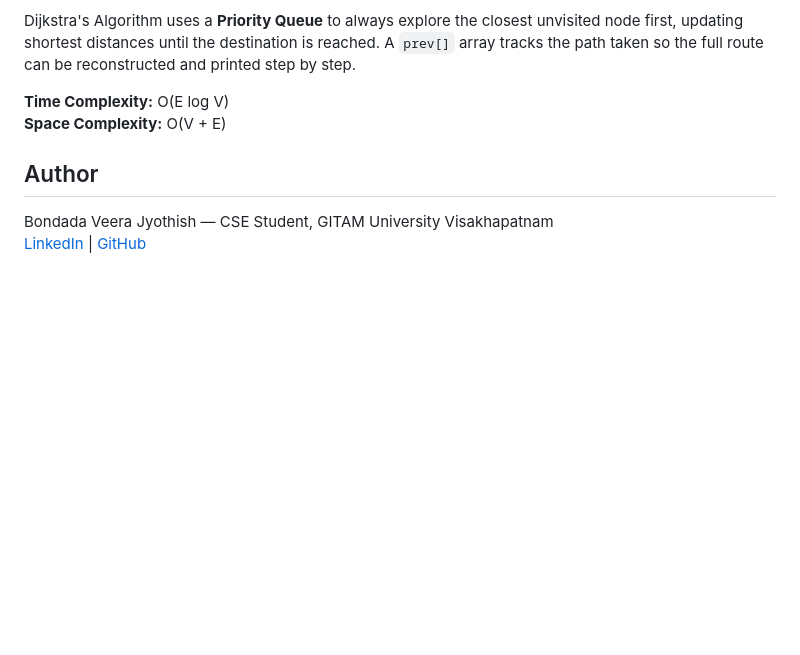
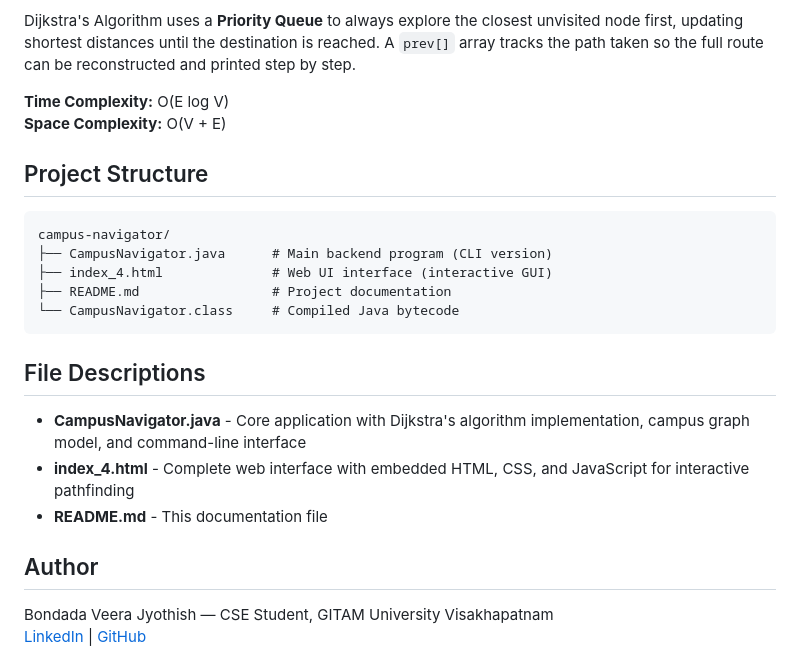
Before and after one commit to beyondunderstanding9/campus-navigator, a Markdown page: README.md, the part around one of its changes. GitHub-like rendering; blank space fills up the shorter version.

````diff
--- a/README.md
+++ b/README.md
@@ -87,6 +121,22 @@ so the full route can be reconstructed and printed step by step.
 **Time Complexity:** O(E log V)
 **Space Complexity:** O(V + E)
 
+## Project Structure
+
+```
+campus-navigator/
+├── CampusNavigator.java      # Main backend program (CLI version)
+├── index_4.html              # Web UI interface (interactive GUI)
+├── README.md                 # Project documentation
+└── CampusNavigator.class     # Compiled Java bytecode
+```
+
+## File Descriptions
+
+- **CampusNavigator.java** - Core application with Dijkstra's algorithm implementation, campus graph model, and command-line interface
+- **index_4.html** - Complete web interface with embedded HTML, CSS, and JavaScript for interactive pathfinding
+- **README.md** - This documentation file
+
 ## Author
 
 Bondada Veera Jyothish — CSE Student, GITAM University Visakhapatnam
````
Also changed, not shown: other parts of README.md (+38 -4 lines).
